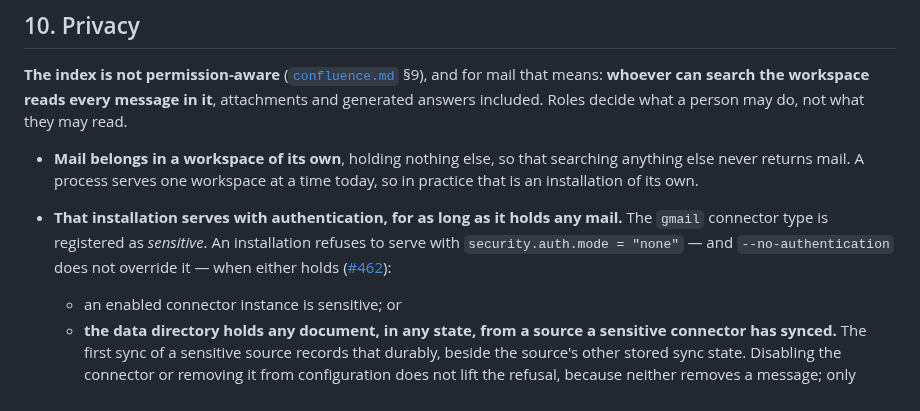
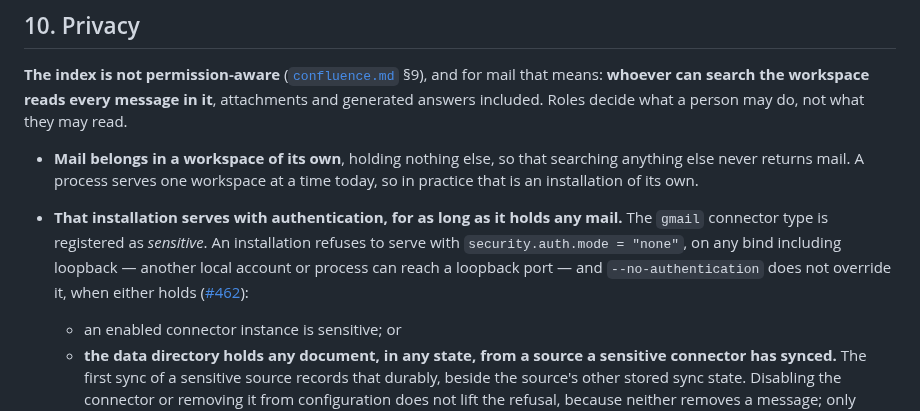
Before and after one commit to mgd43b/manicule, a Markdown page: docs/connectors/gmail.md, the part around the change. Rendered like a GitHub page.

Commit message:
docs: state that the Gmail serving guard covers loopback binds

```diff
--- a/docs/connectors/gmail.md
+++ b/docs/connectors/gmail.md
@@ -501,8 +501,9 @@ answers included. Roles decide what a person may do, not what they may read.
   is an installation of its own.
 - **That installation serves with authentication, for as long as it holds any mail.** The
   `gmail` connector type is registered as *sensitive*. An installation refuses to serve with
-  `security.auth.mode = "none"` — and `--no-authentication` does not override it — when either
-  holds ([#462](https://github.com/mgd43b/manicule/issues/462)):
+  `security.auth.mode = "none"`, on any bind including loopback — another local account or
+  process can reach a loopback port — and `--no-authentication` does not override it, when
+  either holds ([#462](https://github.com/mgd43b/manicule/issues/462)):
   - an enabled connector instance is sensitive; or
   - **the data directory holds any document, in any state, from a source a sensitive connector
     has synced.** The first sync of a sensitive source records that durably, beside the source's
```
